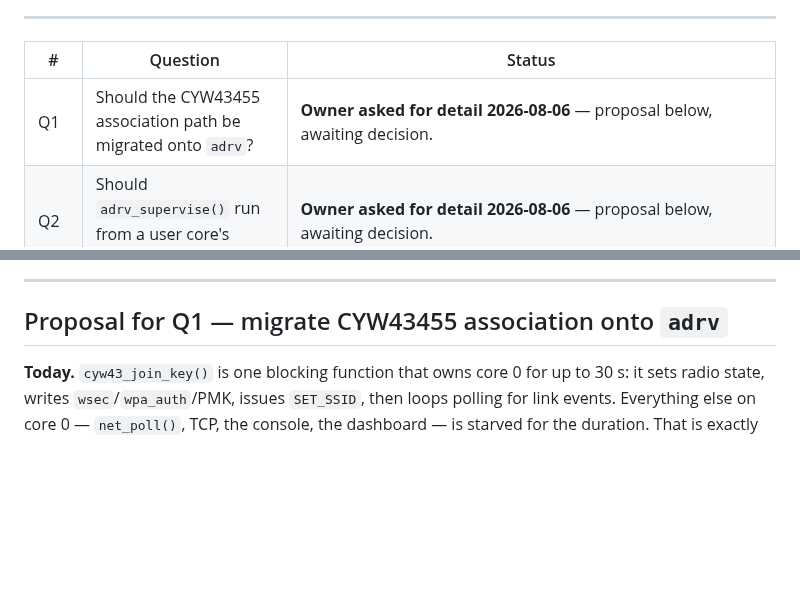
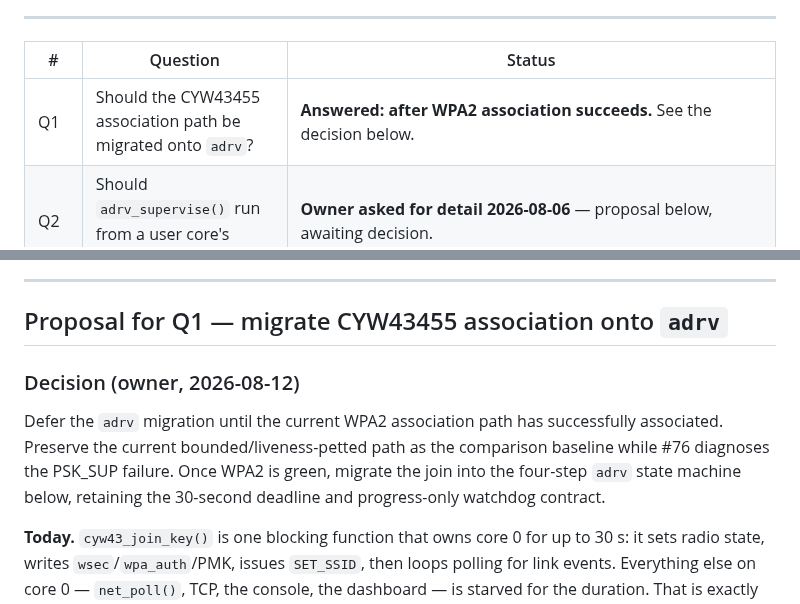
Before and after one commit to WillEastbury/pios, a Markdown page: docs/architecture_decision_log.md, 2 parts joined by grey strips. Rendered like a GitHub page; blank space fills up the shorter version.

Commit message:
Record WiFi adrv migration decision
Co-authored-by: Copilot <223556219+Copilot@users.noreply.github.com>

```diff
--- a/docs/architecture_decision_log.md
+++ b/docs/architecture_decision_log.md
@@ -675,7 +675,7 @@ proven by the ADR-018 soak before any of the above is safe.
 
 | # | Question | Status |
 |---|---|---|
-| Q1 | Should the CYW43455 association path be migrated onto `adrv`? | **Owner asked for detail 2026-08-06** — proposal below, awaiting decision. |
+| Q1 | Should the CYW43455 association path be migrated onto `adrv`? | **Answered: after WPA2 association succeeds.** See the decision below. |
 | Q2 | Should `adrv_supervise()` run from a user core's quantum? | **Owner asked for detail 2026-08-06** — proposal below, awaiting decision. |
 | Q3 | Is a CPU-bound soak test required before ADR-014 is considered proven? | **Answered: yes.** See ADR-018. |
 | Q4 | Should `TCP_BUF_SIZE` remain 4096 permanently, or is finding the virtio-net ring limit worth scheduling? | **Answered and implemented:** 8192 is safe after the QEMU static-memory-layout fix; the ring hypothesis was disproven. See ADR-019. |
@@ -1197,6 +1197,14 @@ will require a FIFO bridge to this core-0 provider.
 
 ## Proposal for Q1 — migrate CYW43455 association onto `adrv`
 
+### Decision (owner, 2026-08-12)
+
+Defer the `adrv` migration until the current WPA2 association path has
+successfully associated. Preserve the current bounded/liveness-petted path as
+the comparison baseline while #76 diagnoses the PSK_SUP failure. Once WPA2 is
+green, migrate the join into the four-step `adrv` state machine below, retaining
+the 30-second deadline and progress-only watchdog contract.
+
 **Today.** `cyw43_join_key()` is one blocking function that owns core 0 for up
 to 30 s: it sets radio state, writes `wsec`/`wpa_auth`/PMK, issues `SET_SSID`,
 then loops polling for link events. Everything else on core 0 — `net_poll()`,
```
